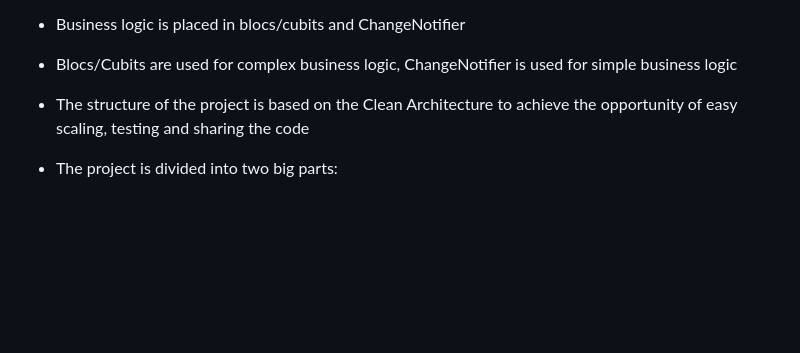
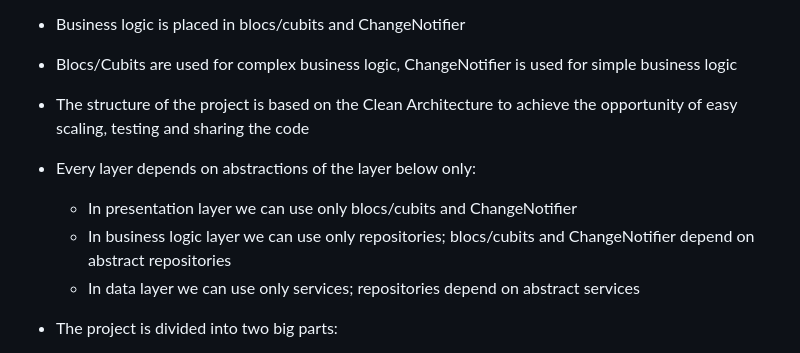
Before and after one commit to RuslanTsitser/template, a Markdown page: README.md, the part around the change. Rendered like a GitHub page; blank space fills up the shorter version.

```diff
--- a/README.md
+++ b/README.md
@@ -24,6 +24,10 @@ samples, guidance on mobile development, and a full API reference.
 - Business logic is placed in blocs/cubits and ChangeNotifier
 - Blocs/Cubits are used for complex business logic, ChangeNotifier is used for simple business logic
 - The structure of the project is based on the Clean Architecture to achieve the opportunity of easy scaling, testing and sharing the code
+- Every layer depends on abstractions of the layer below only:
+  - In presentation layer we can use only blocs/cubits and ChangeNotifier
+  - In business logic layer we can use only repositories; blocs/cubits and ChangeNotifier depend on abstract repositories
+  - In data layer we can use only services; repositories depend on abstract services
 - The project is divided into two big parts:
   - Core contains all the code that is used in the whole project (like models, services, etc)
   - Features contains all the code that is used in a specific feature (like blocs, screens, etc)
```
